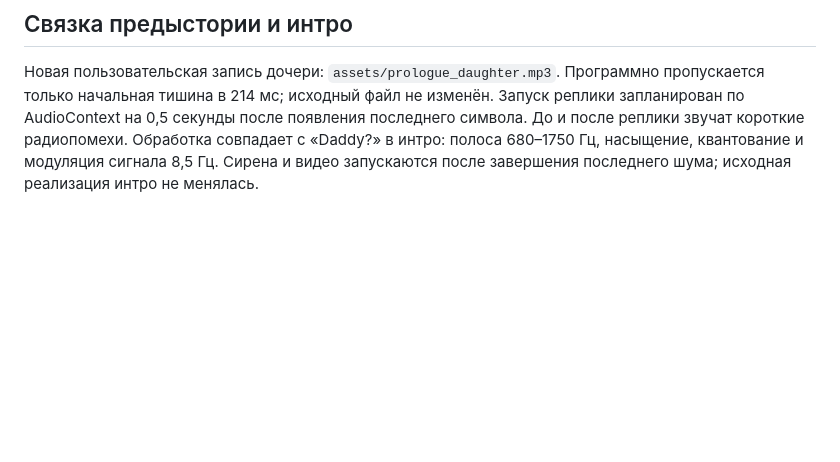
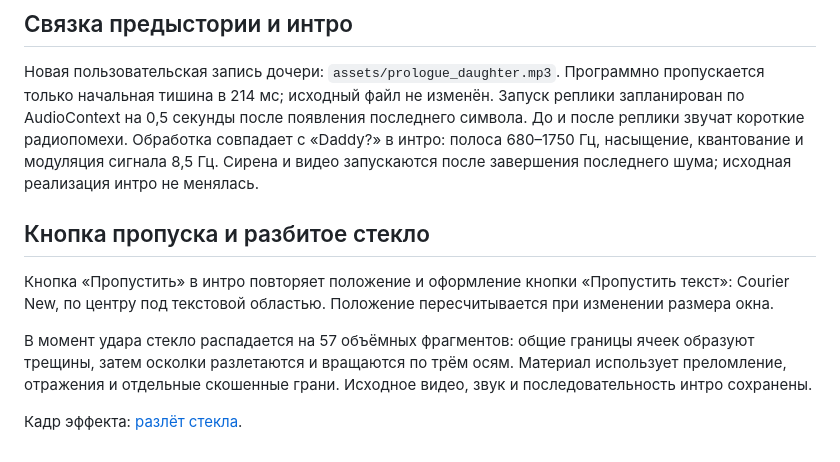
Before and after one commit to Nataliees/ECHO_restoration, a Markdown page: README.md, the part around the change. Drawn GitHub-style; blank space fills up the shorter version.

```diff
--- a/README.md
+++ b/README.md
@@ -164,3 +164,17 @@ HTTP-сервер игры должен быть запущен отдельно
 радиопомехи. Обработка совпадает с «Daddy?» в интро: полоса 680–1750 Гц,
 насыщение, квантование и модуляция сигнала 8,5 Гц. Сирена и видео запускаются
 после завершения последнего шума; исходная реализация интро не менялась.
+
+
+## Кнопка пропуска и разбитое стекло
+
+Кнопка «Пропустить» в интро повторяет положение и оформление кнопки
+«Пропустить текст»: Courier New, по центру под текстовой областью.
+Положение пересчитывается при изменении размера окна.
+
+В момент удара стекло распадается на 57 объёмных фрагментов: общие границы
+ячеек образуют трещины, затем осколки разлетаются и вращаются по трём осям.
+Материал использует преломление, отражения и отдельные скошенные грани.
+Исходное видео, звук и последовательность интро сохранены.
+
+Кадр эффекта: [разлёт стекла](docs/glass-shatter.png).
```
Also changed, not shown: docs/glass-shatter-late.png (added), docs/glass-shatter-mobile.png (added), docs/glass-shatter.png (added), 4 other files.
